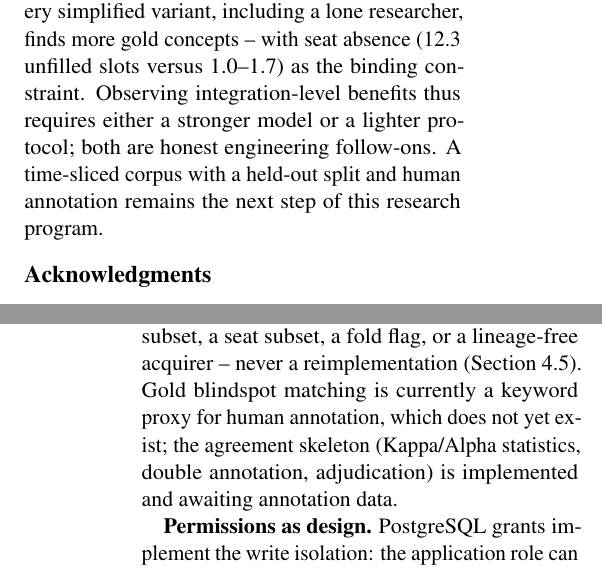
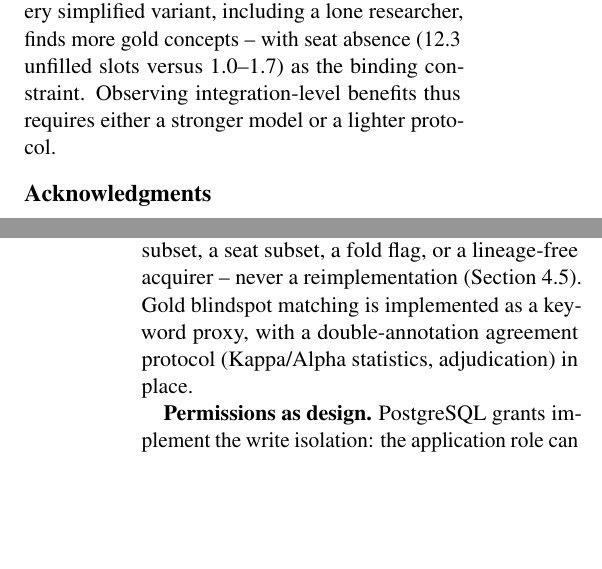
Before and after one commit to Fishman-free/poliscope, a LaTeX paper (docs/paper/epistemobrain_main.tex, which reads docs/paper/epistemobrain.tex): two parts of the columns of pages 9 and 11 of 11, joined at a grey line, cut so that both start at the same text, the shorter picture padded with empty space. Compiled offline with pdfLaTeX.

Commit message:
docs(paper): remove future-work notes per author decision

```diff
--- a/docs/paper/epistemobrain.tex
+++ b/docs/paper/epistemobrain.tex
@@ -786,10 +786,7 @@ protocol's governance buys perfect blindspot precision at the cost of
 recall -- every simplified variant, including a lone researcher, finds
 more gold concepts -- with seat absence (12.3 unfilled slots versus
 1.0--1.7) as the binding constraint. Observing integration-level
-benefits thus requires either a stronger model or a lighter protocol;
-both are honest engineering follow-ons. A time-sliced corpus with a
-held-out split and human annotation remains the next step of this
-research program.
+benefits thus requires either a stronger model or a lighter protocol.
 
 \section*{Acknowledgments}
 
@@ -1046,10 +1043,9 @@ evidence clustering) instead of re-deriving them, so a variant's score
 reflects the same standard the gated system is held to. Each ablation is
 one protocol switch on that same orchestrator -- a phase subset, a seat
 subset, a fold flag, or a lineage-free acquirer -- never a reimplementation
-(Section 4.5). Gold blindspot matching is currently a keyword proxy for
-human annotation, which does not yet exist; the agreement skeleton
-(Kappa/Alpha statistics, double annotation, adjudication) is implemented
-and awaiting annotation data.
+(Section 4.5). Gold blindspot matching is implemented as a keyword
+proxy, with a double-annotation agreement protocol (Kappa/Alpha
+statistics, adjudication) in place.
 
 \textbf{Permissions as design.} PostgreSQL grants implement the write
 isolation: the application role can append to the ledger and read the
```
Also changed, not shown: docs/paper/README.md, docs/paper/epistemobrain_main.pdf.
